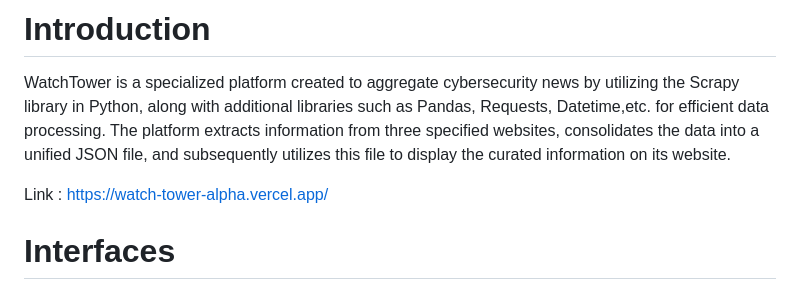
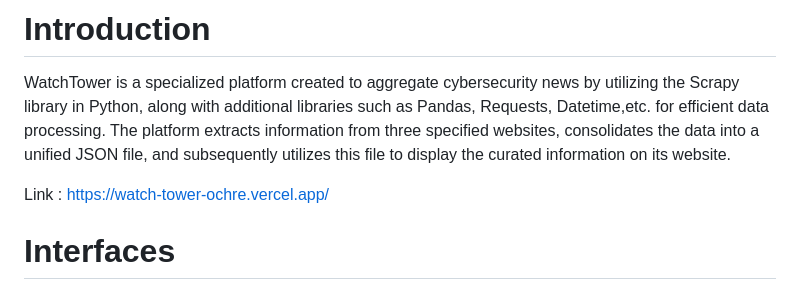
Before and after one commit to Narenpradhan/WatchTower, a Markdown page: README.md, the part around the change. Rendered like a GitHub page.

```diff
--- a/README.md
+++ b/README.md
@@ -17,7 +17,7 @@
 
 WatchTower is a specialized platform created to aggregate cybersecurity news by utilizing the Scrapy library in Python, along with additional libraries such as Pandas, Requests, Datetime,etc. for efficient data processing. The platform extracts information from three specified websites, consolidates the data into a unified JSON file, and subsequently utilizes this file to display the curated information on its website.
 
-Link : [https://watch-tower-alpha.vercel.app/](https://watch-tower-ochre.vercel.app/)
+Link : [https://watch-tower-ochre.vercel.app/](https://watch-tower-ochre.vercel.app/)
 
 
 # Interfaces
```
